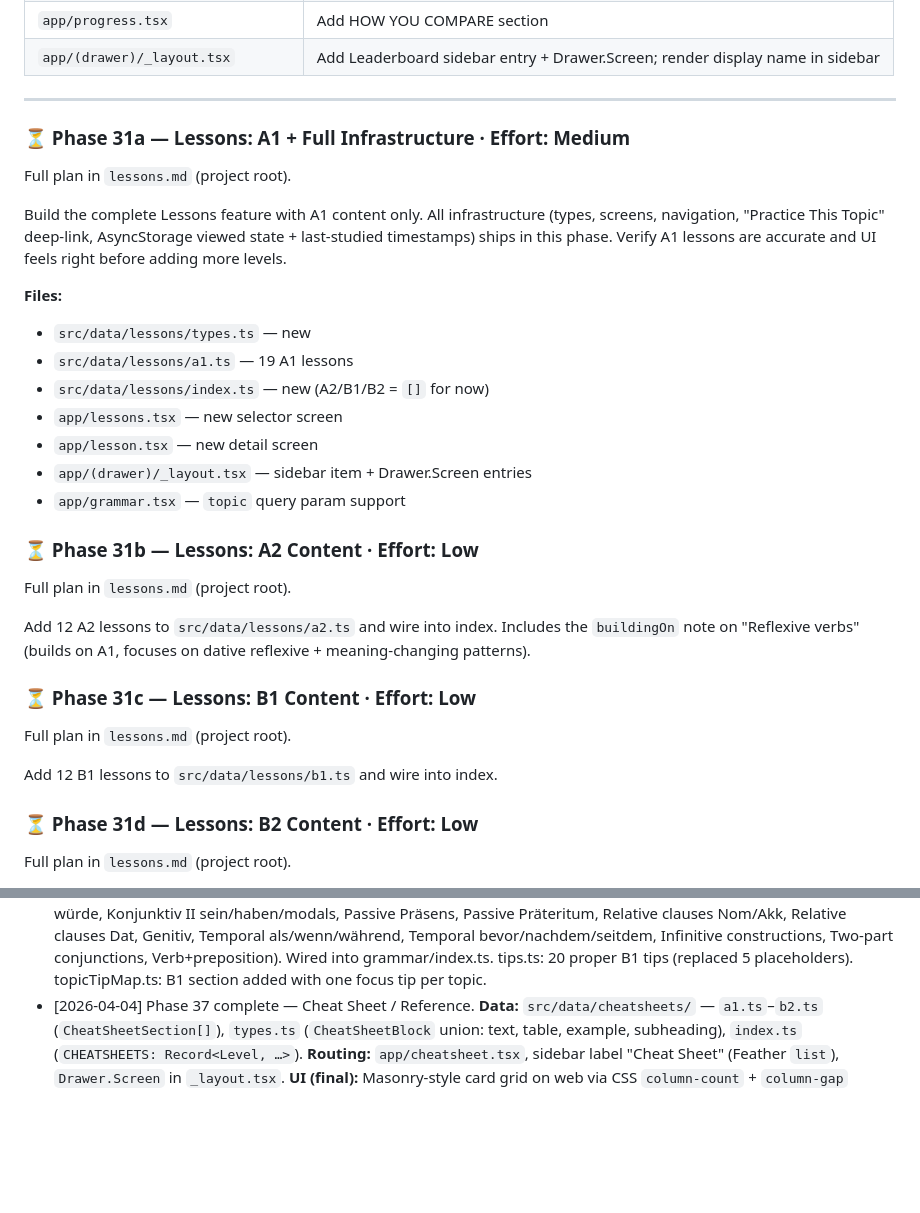
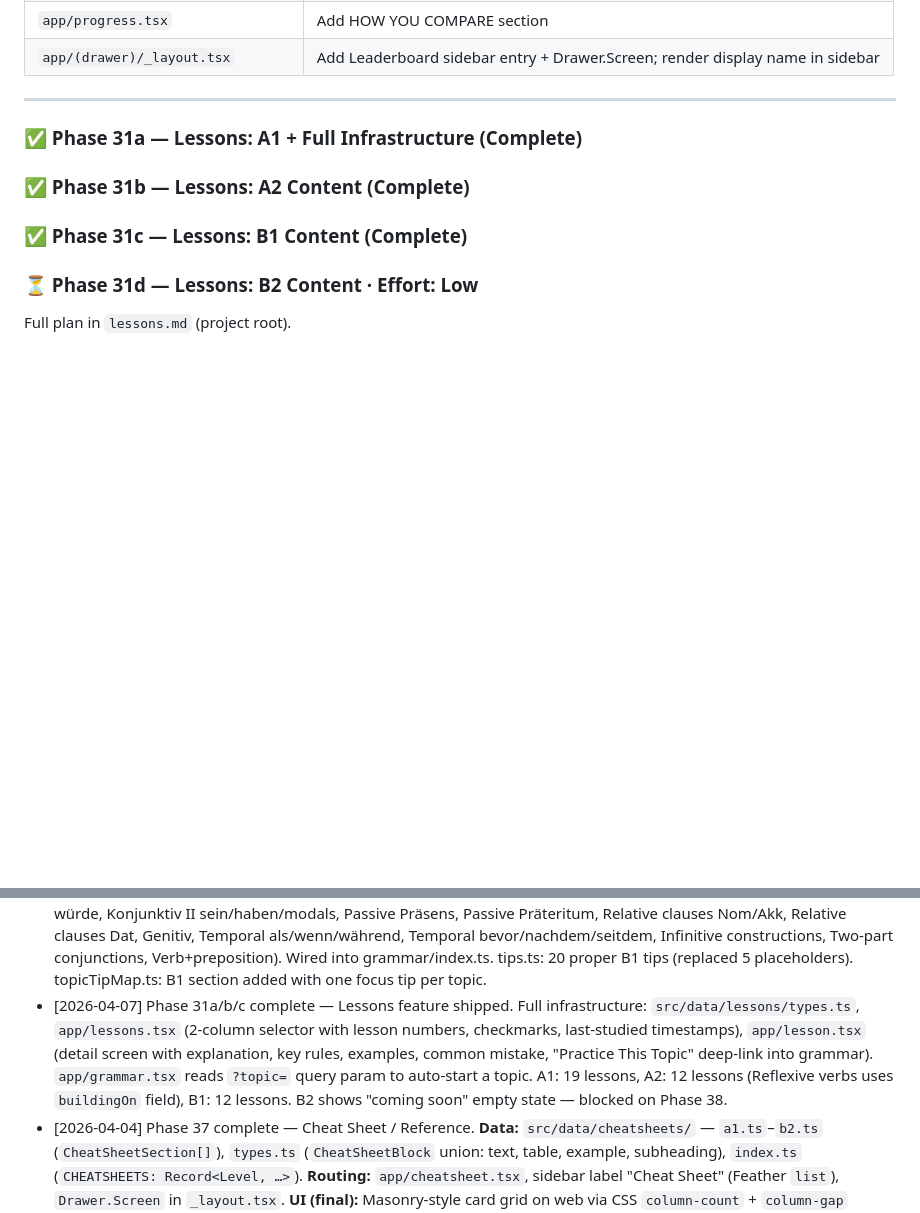
Before and after one commit to skanda-2003/german-learning-app, a Markdown page: CLAUDE.md, 2 parts joined by grey strips. Rendered like a GitHub page; blank space fills up the shorter version.

```diff
--- a/CLAUDE.md
+++ b/CLAUDE.md
@@ -472,32 +472,11 @@ The real exam has 3 sub-tasks (done in pairs — simulated solo here):
 
 ---
 
-### ⏳ Phase 31a — Lessons: A1 + Full Infrastructure · Effort: Medium
+### ✅ Phase 31a — Lessons: A1 + Full Infrastructure (Complete)
 
-Full plan in `lessons.md` (project root).
+### ✅ Phase 31b — Lessons: A2 Content (Complete)
 
-Build the complete Lessons feature with A1 content only. All infrastructure (types, screens, navigation, "Practice This Topic" deep-link, AsyncStorage viewed state + last-studied timestamps) ships in this phase. Verify A1 lessons are accurate and UI feels right before adding more levels.
-
-**Files:**
-- `src/data/lessons/types.ts` — new
-- `src/data/lessons/a1.ts` — 19 A1 lessons
-- `src/data/lessons/index.ts` — new (A2/B1/B2 = `[]` for now)
-- `app/lessons.tsx` — new selector screen
-- `app/lesson.tsx` — new detail screen
-- `app/(drawer)/_layout.tsx` — sidebar item + Drawer.Screen entries
-- `app/grammar.tsx` — `topic` query param support
-
-### ⏳ Phase 31b — Lessons: A2 Content · Effort: Low
-
-Full plan in `lessons.md` (project root).
-
-Add 12 A2 lessons to `src/data/lessons/a2.ts` and wire into index. Includes the `buildingOn` note on "Reflexive verbs" (builds on A1, focuses on dative reflexive + meaning-changing patterns).
-
-### ⏳ Phase 31c — Lessons: B1 Content · Effort: Low
-
-Full plan in `lessons.md` (project root).
-
-Add 12 B1 lessons to `src/data/lessons/b1.ts` and wire into index.
+### ✅ Phase 31c — Lessons: B1 Content (Complete)
 
 ### ⏳ Phase 31d — Lessons: B2 Content · Effort: Low
 
@@ -563,6 +542,7 @@ Add B2 lessons once B2 grammar exercises exist (Phase 38). Until then, B2 shows
 - [2026-04-07] Phase 33 complete — Spaced repetition for Daily Challenge. getDailyExercises() now groups exercises by topic, weights each topic (weak/unattempted → 3, mid → 2, strong → 1), allocates 5 slots proportionally, and picks per slot using the date×user seed. useFocusEffect loads loadTopicScores() + loadProgress() in parallel before computing exercises. First-time users (no scores) get uniform selection — same as before. No new Supabase tables.
 - [2026-04-07] Phase 32 complete — Progress & Analytics Enhancements. 5 features shipped: (1) loadActivity(days) in activityService.ts — Progress STREAK card now shows "X / 7 this week". (2) seenCount added to progress.tsx — VOCABULARY card shows "N seen · X% mastered". (3) grammar_topic_history Supabase table + saveTopicScoreHistory/loadTopicScoreHistory in grammarTopicService.ts — grammar.tsx saves history per session; Insights renders mini sparklines (blue bars) and ↑/↓/→ trend arrows per topic. (4) Trend computed by comparing this-week avg vs last-week avg (>5pt = trend). (5) GenderBattleGame now calls saveMistake() on wrong answers; Insights shows GENDER ERRORS section with der/die/das bar breakdown when data exists.
 - [2026-04-06] Phase 21 B1 complete — B1 grammar fully playable. b1.ts: 136 exercises across 12 topics (Konjunktiv II würde, Konjunktiv II sein/haben/modals, Passive Präsens, Passive Präteritum, Relative clauses Nom/Akk, Relative clauses Dat, Genitiv, Temporal als/wenn/während, Temporal bevor/nachdem/seitdem, Infinitive constructions, Two-part conjunctions, Verb+preposition). Wired into grammar/index.ts. tips.ts: 20 proper B1 tips (replaced 5 placeholders). topicTipMap.ts: B1 section added with one focus tip per topic.
+- [2026-04-07] Phase 31a/b/c complete — Lessons feature shipped. Full infrastructure: `src/data/lessons/types.ts`, `app/lessons.tsx` (2-column selector with lesson numbers, checkmarks, last-studied timestamps), `app/lesson.tsx` (detail screen with explanation, key rules, examples, common mistake, "Practice This Topic" deep-link into grammar). `app/grammar.tsx` reads `?topic=` query param to auto-start a topic. A1: 19 lessons, A2: 12 lessons (Reflexive verbs uses `buildingOn` field), B1: 12 lessons. B2 shows "coming soon" empty state — blocked on Phase 38.
 - [2026-04-04] Phase 37 complete — Cheat Sheet / Reference. **Data:** `src/data/cheatsheets/` — `a1.ts`–`b2.ts` (`CheatSheetSection[]`), `types.ts` (`CheatSheetBlock` union: text, table, example, subheading), `index.ts` (`CHEATSHEETS: Record<Level, …>`). **Routing:** `app/cheatsheet.tsx`, sidebar label "Cheat Sheet" (Feather `list`), `Drawer.Screen` in `_layout.tsx`. **UI (final):** Masonry-style card grid on web via CSS `column-count` + `column-gap` (12px), responsive 1 / 2 / 3 columns at `<768` / `768–1200` / `>1200px`; cards `break-inside: avoid`, `margin-bottom: 12px`; `column-span: all` wide cards for **sein and haben (present)** (sein | haben tables side-by-side, 1px vertical divider; stacks on narrow width) and **Present tense — regular verbs**. Native: single-column `ScrollView`. Level pills use Inter (12px / 500); selected pill `#111` bg + white text, unselected white + `#888` + 1px `#e0e0e0` border; tab bar `border-bottom` + `margin-bottom` 16px; sticky tabs on web; `useEffect` syncs sheet level to global header level. Cards: white `#fff`, 1px `#e0e0e0`, 4px radius, padding 12×14; section title Inter 600, 10px caps, `#888`, left 2px `#2563eb` accent; body copy Inter 12px `#555`; tables — web `display: table` + `border-collapse`, th Inter 10px, td IBM Plex Mono 12px, explicit first-column widths by header shape (pronoun / question-word / article / conjugation / modal). German examples: IBM Plex Mono 13px semibold; English: Inter 11px `#888`. No Gemini, no Supabase.
 
 ---
```
